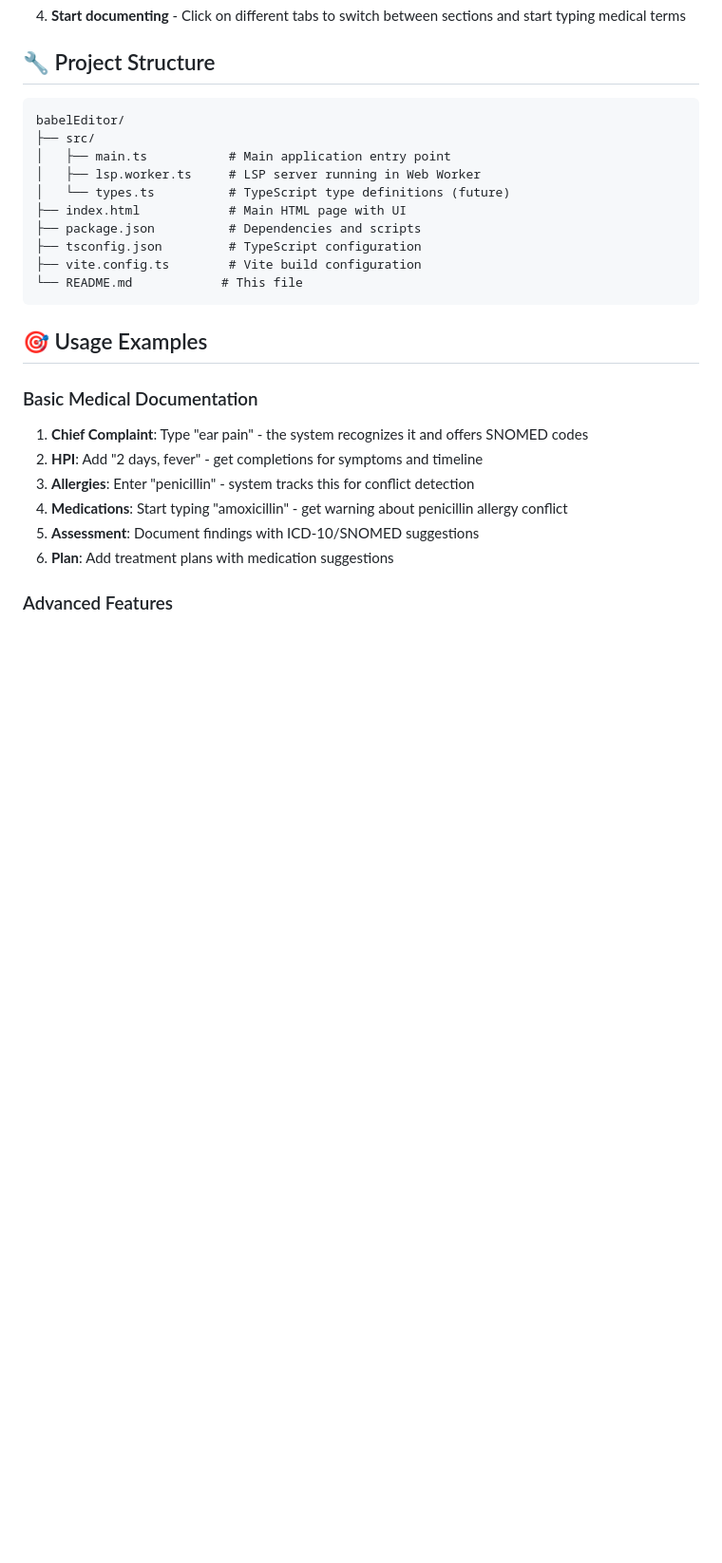
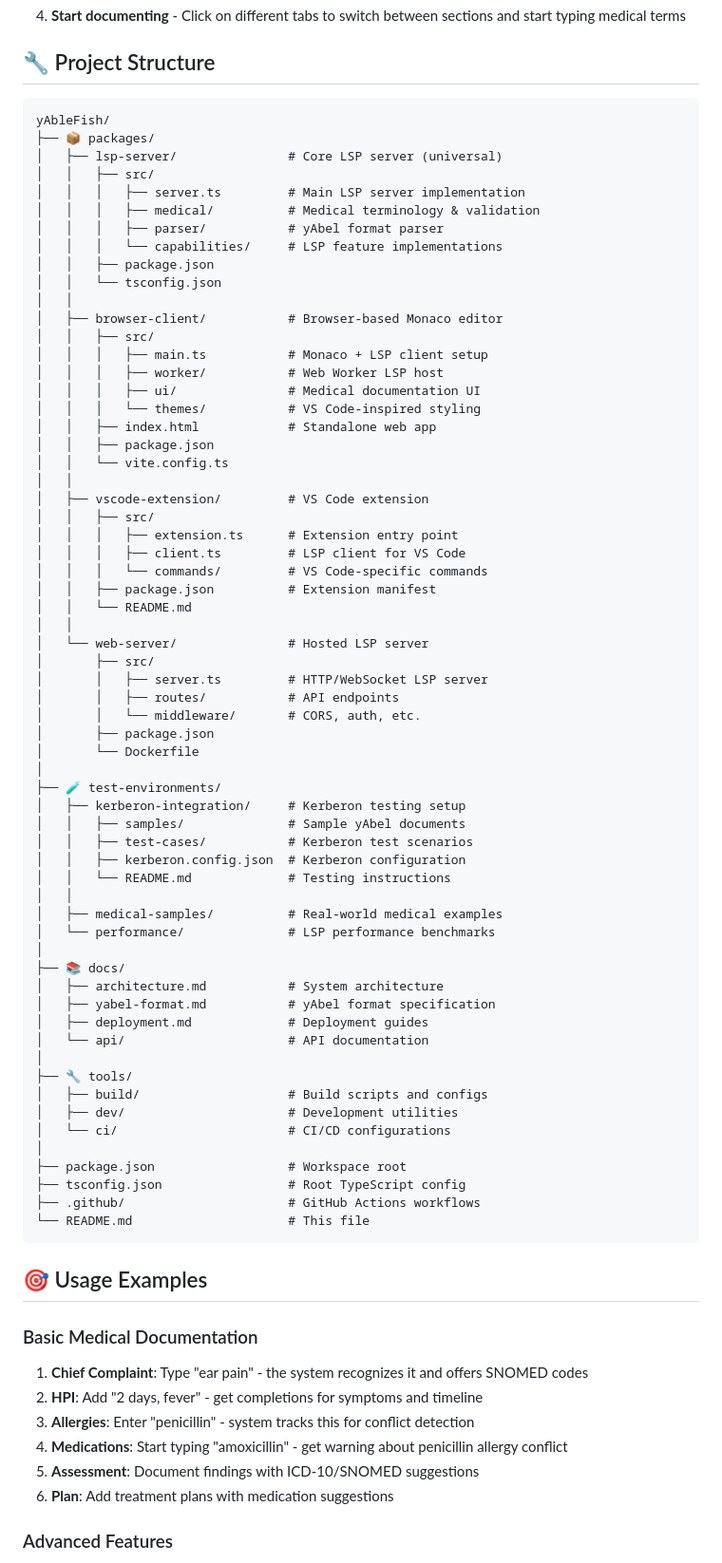
Before and after one commit to mieweb/yAbleFish, a Markdown page: README.md, the part around one of its changes. Shown at 95% size. Drawn GitHub-style; blank space fills up the shorter version.

Commit message:
Enhance README.md with detailed features, architecture, and technology stack for yAbelFish

````diff
--- a/README.md
+++ b/README.md
@@ -153,16 +179,68 @@ graph TB
 ## 🔧 Project Structure
 
 ```
-babelEditor/
-├── src/
-│   ├── main.ts           # Main application entry point
-│   ├── lsp.worker.ts     # LSP server running in Web Worker
-│   └── types.ts          # TypeScript type definitions (future)
-├── index.html            # Main HTML page with UI
-├── package.json          # Dependencies and scripts
-├── tsconfig.json         # TypeScript configuration
-├── vite.config.ts        # Vite build configuration
-└── README.md            # This file
+yAbleFish/
+├── 📦 packages/
+│   ├── lsp-server/               # Core LSP server (universal)
+│   │   ├── src/
+│   │   │   ├── server.ts         # Main LSP server implementation
+│   │   │   ├── medical/          # Medical terminology & validation
+│   │   │   ├── parser/           # yAbel format parser
+│   │   │   └── capabilities/     # LSP feature implementations
+│   │   ├── package.json
+│   │   └── tsconfig.json
+│   │
+│   ├── browser-client/           # Browser-based Monaco editor
+│   │   ├── src/
+│   │   │   ├── main.ts           # Monaco + LSP client setup
+│   │   │   ├── worker/           # Web Worker LSP host
+│   │   │   ├── ui/               # Medical documentation UI
+│   │   │   └── themes/           # VS Code-inspired styling
+│   │   ├── index.html            # Standalone web app
+│   │   ├── package.json
+│   │   └── vite.config.ts
+│   │
+│   ├── vscode-extension/         # VS Code extension
+│   │   ├── src/
+│   │   │   ├── extension.ts      # Extension entry point
+│   │   │   ├── client.ts         # LSP client for VS Code
+│   │   │   └── commands/         # VS Code-specific commands
+│   │   ├── package.json          # Extension manifest
+│   │   └── README.md
+│   │
+│   └── web-server/               # Hosted LSP server
+│       ├── src/
+│       │   ├── server.ts         # HTTP/WebSocket LSP server
+│       │   ├── routes/           # API endpoints
+│       │   └── middleware/       # CORS, auth, etc.
+│       ├── package.json
+│       └── Dockerfile
+│
+├── 🧪 test-environments/
+│   ├── kerberon-integration/     # Kerberon testing setup
+│   │   ├── samples/              # Sample yAbel documents
+│   │   ├── test-cases/           # Kerberon test scenarios
+│   │   ├── kerberon.config.json  # Kerberon configuration
+│   │   └── README.md             # Testing instructions
+│   │
+│   ├── medical-samples/          # Real-world medical examples
+│   └── performance/              # LSP performance benchmarks
+│
+├── 📚 docs/
+│   ├── architecture.md           # System architecture
+│   ├── yabel-format.md           # yAbel format specification
+│   ├── deployment.md             # Deployment guides
+│   └── api/                      # API documentation
+│
+├── 🔧 tools/
+│   ├── build/                    # Build scripts and configs
+│   ├── dev/                      # Development utilities
+│   └── ci/                       # CI/CD configurations
+│
+├── package.json                  # Workspace root
+├── tsconfig.json                 # Root TypeScript config
+├── .github/                      # GitHub Actions workflows
+└── README.md                     # This file
 ```
 
 ## 🎯 Usage Examples
````
Also changed, not shown: other parts of README.md (+71 -21 lines).
